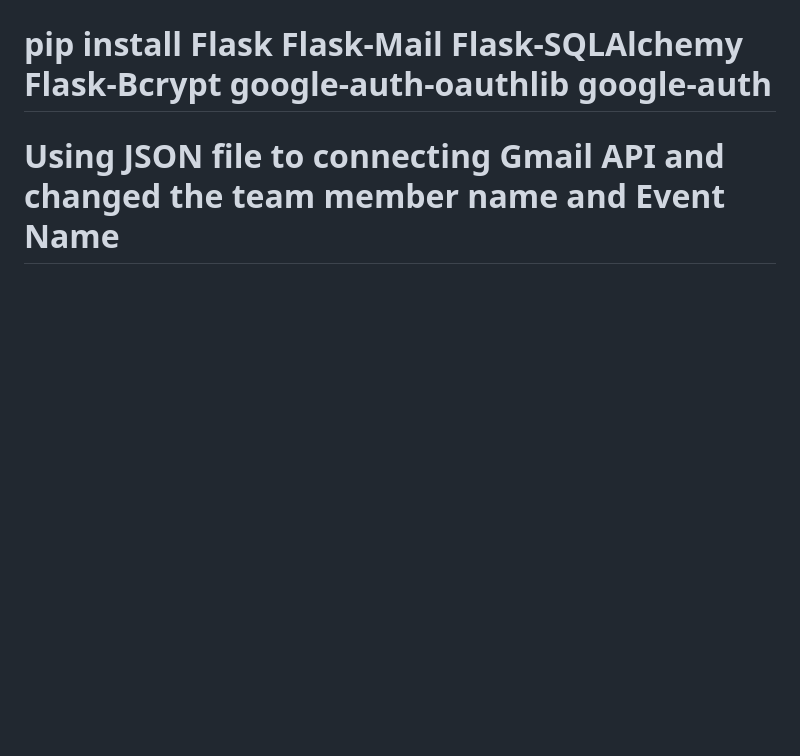
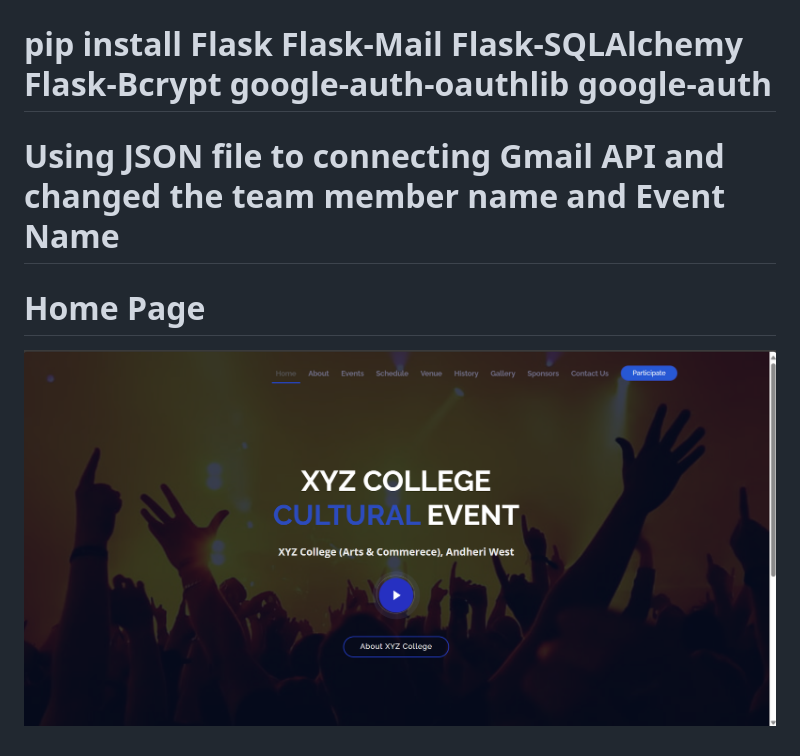
Before and after one commit to LordMelodias/College-Event-Management-System, a Markdown page: README.md, the part around the change. GitHub-like rendering; pictures changed too: image.png (added); blank space fills up the shorter version.

```diff
--- a/README.md
+++ b/README.md
@@ -8,3 +8,6 @@
 # pip install Flask Flask-Mail Flask-SQLAlchemy Flask-Bcrypt google-auth-oauthlib google-auth
 
 # Using JSON file to connecting Gmail API and changed the team member name and Event Name
+
+# Home Page
+![alt text](image.png)
```
